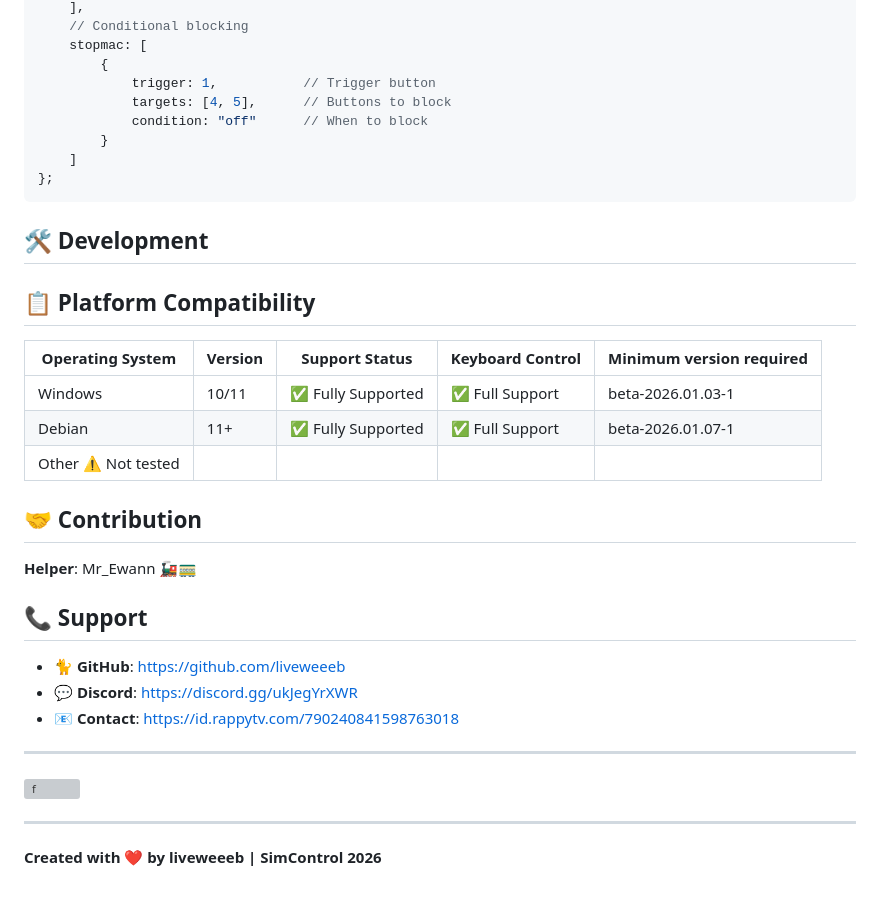
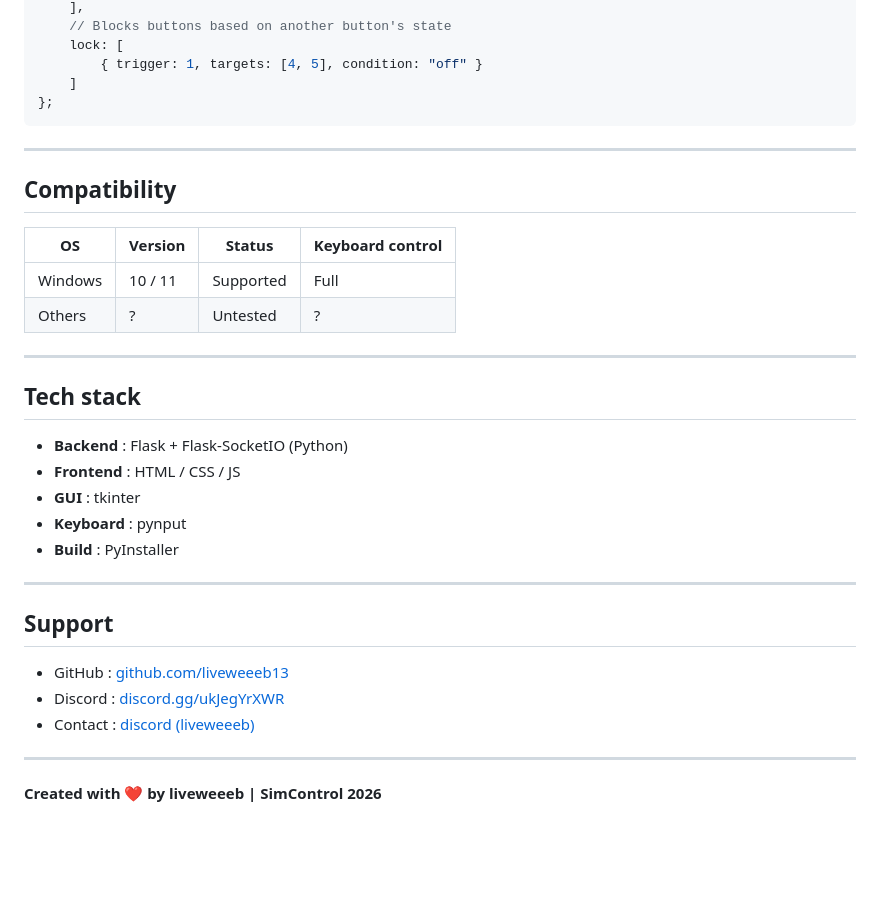
Before and after one commit to liveweeeb13/SimControl, a Markdown page: README.md, the part around the change printed below. GitHub-like rendering; blank space fills up the shorter version; grey boxes are pictures that could not be loaded.

````diff
--- a/README.md
+++ b/README.md
@@ -60,42 +75,39 @@ const rules = {
     ],
-    // Conditional blocking
-    stopmac: [
-        {
-            trigger: 1,           // Trigger button
-            targets: [4, 5],      // Buttons to block
-            condition: "off"      // When to block
-        }
+    // Blocks buttons based on another button's state
+    lock: [
+        { trigger: 1, targets: [4, 5], condition: "off" }
     ]
 };
 ```
 
-## 🛠️ Development
+---
 
-## 📋 Platform Compatibility
+## Compatibility
 
-| Operating System | Version | Support Status | Keyboard Control | Minimum version required  |
-|------------------|---------|----------------|------------------|-------|
-| Windows | 10/11 | ✅ Fully Supported | ✅ Full Support | beta-2026.01.03-1 |
-| Debian | 11+ | ✅ Fully Supported | ✅ Full Support |  beta-2026.01.07-1 |
-| Other  ⚠️ Not tested |
-
-
-
-
-## 🤝 Contribution
-
-**Helper**: Mr_Ewann 🚂🚃
-
-## 📞 Support
-
-- 🐈 **GitHub**: https://github.com/liveweeeb
-- 💬 **Discord**: https://discord.gg/ukJegYrXWR
-- 📧 **Contact**: https://id.rappytv.com/790240841598763018
+| OS | Version | Status | Keyboard control |
+|---|---|---|---|
+| Windows | 10 / 11 | Supported | Full |
+| Others | ? | Untested | ? |
 
 ---
 
-![f](https://media.discordapp.net/attachments/1452248393064775732/1457375436463013999/image.png?ex=695bc624&is=695a74a4&hm=c7f740a22c1b91b351fdc8eed6112aac03b748bcd56a91503699bf7d8028f52f&=&format=webp&quality=lossless&width=1142&height=544)
+## Tech stack
+
+- **Backend** : Flask + Flask-SocketIO (Python)
+- **Frontend** : HTML / CSS / JS
+- **GUI** : tkinter
+- **Keyboard** : pynput
+- **Build** : PyInstaller
 
 ---
 
+## Support
+
+- GitHub : [github.com/liveweeeb13](https://github.com/liveweeeb13)
+- Discord : [discord.gg/ukJegYrXWR](https://discord.gg/ukJegYrXWR)
+- Contact : [discord (liveweeeb)](https://id.rappytv.com/790240841598763018)
+
+---
+
+
 **Created with ❤️ by liveweeeb | SimControl 2026**
````
Also changed, not shown: other parts of README.md (+51 -36 lines), docs/screen1.png (added), docs/screen2.png (added), docs/screen3.png (added), docs/screen4.png (added), 12 other files.
